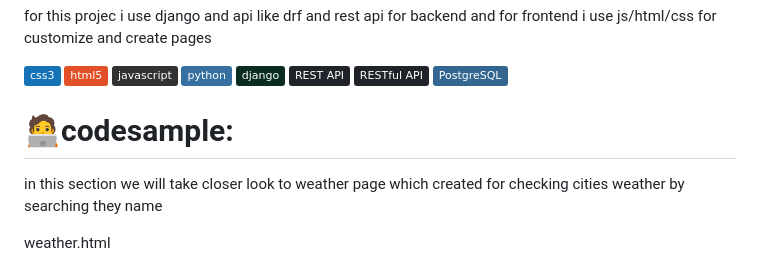
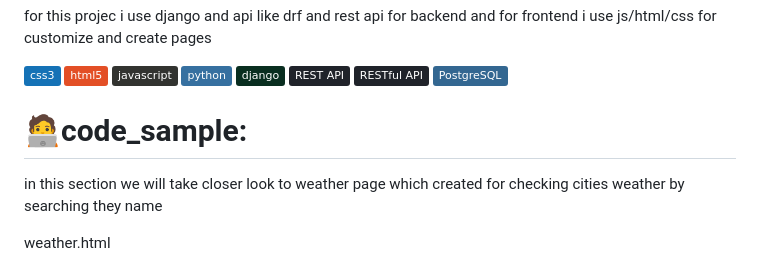
Before and after one commit to Ghosts6/weather_news, a Markdown page: README.md, the part around the change. GitHub-like rendering; badges without logos.

```diff
--- a/README.md
+++ b/README.md
@@ -14,7 +14,7 @@ for this projec i use django and api like drf and rest api for backend and for f
  ![CSS3](https://img.shields.io/badge/css3-%231572B6.svg?style=plastic&logo=css3&logoColor=white) ![HTML5](https://img.shields.io/badge/html5-%23E34F26.svg?style=plastic&logo=html5&logoColor=white) ![JavaScript](https://img.shields.io/badge/javascript-%23323330.svg?style=plastic&logo=javascript&logoColor=%23F7DF1E) ![Python](https://img.shields.io/badge/python-3670A0?style=plastic&logo=python&logoColor=ffdd54) ![Django](https://img.shields.io/badge/django-%23092E20.svg?style=plastic&logo=django&logoColor=white) ![REST API](https://img.shields.io/badge/REST%20API-%2320232a.svg?style=plastic&logo=api&logoColor=white) ![RESTful API](https://img.shields.io/badge/RESTful%20API-%2320232a.svg?style=plastic&logo=api&logoColor=white) ![PostgreSQL](https://img.shields.io/badge/PostgreSQL-%23336791.svg?style=plastic&logo=postgresql&logoColor=white)
 
 
-# 🧑‍💻codesample:
+# 🧑‍💻code_sample:
 
 in this section we will take closer look to weather page which created for checking cities weather by searching they name
 
```
